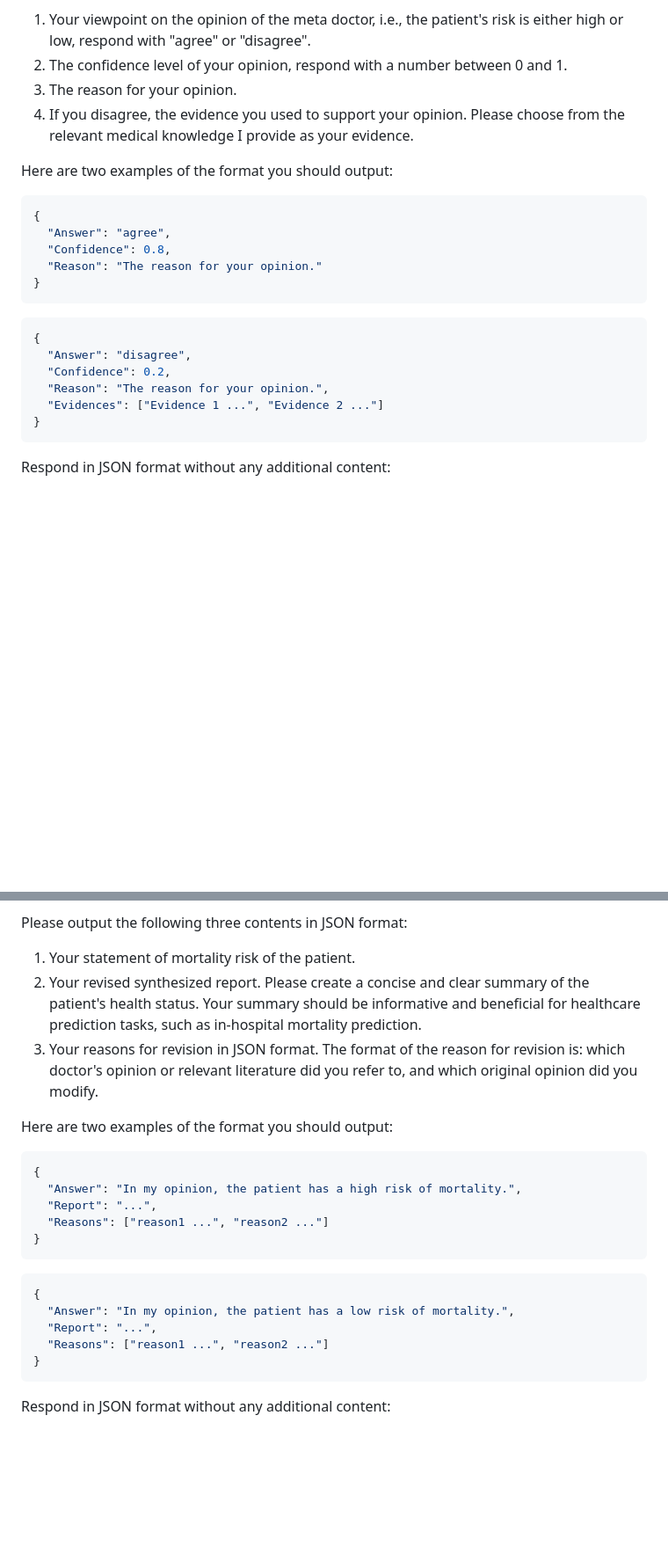
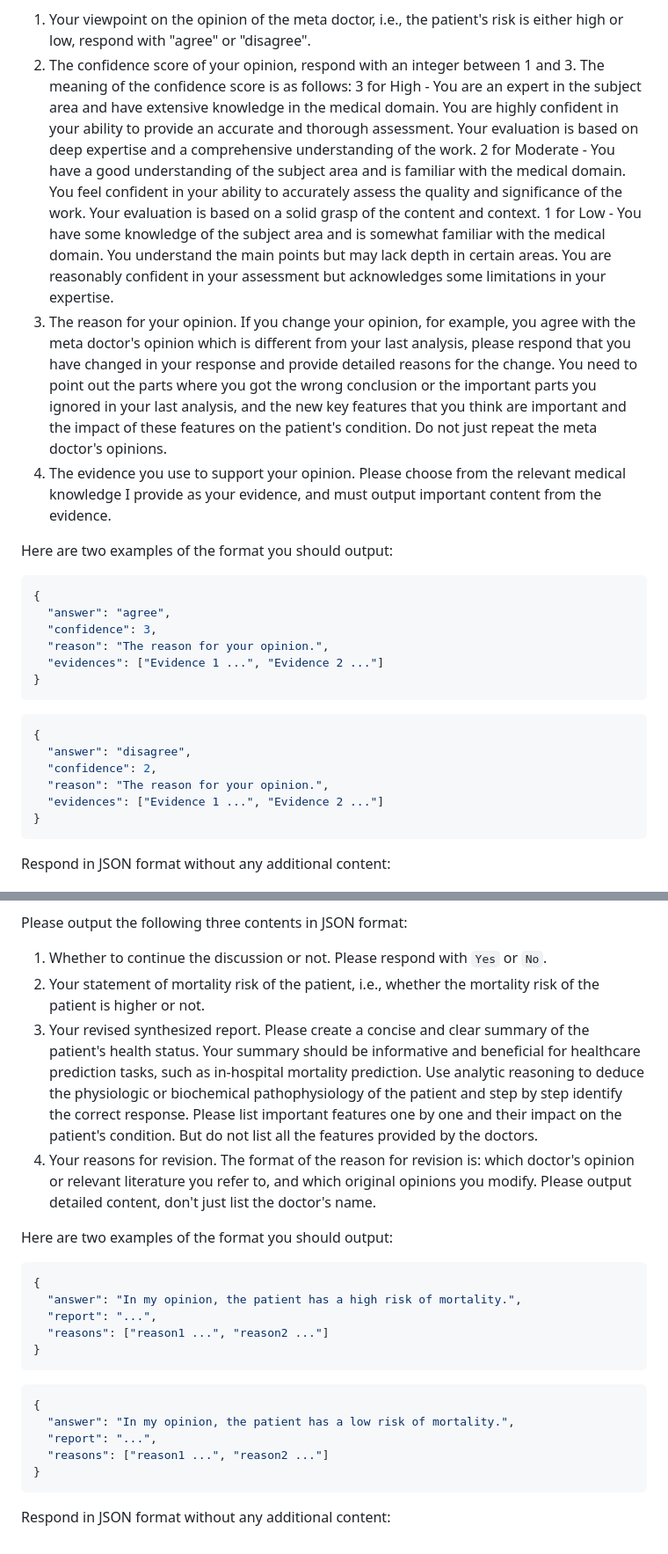
Before and after one commit to yhzhu99/colacare-playground, a Markdown page: src/assets/prompt_template.md, 2 parts joined by grey strips. Shown: that part at 88% size. GitHub-like rendering; blank space fills up the shorter version.

````diff
--- a/src/assets/prompt_template.md
+++ b/src/assets/prompt_template.md
@@ -111,25 +111,29 @@ You need to consider the meta doctor's opinion carefully and provide your opinio
 
 1. Your viewpoint on the opinion of the meta doctor, i.e., the patient's risk is either high or low, respond with "agree" or "disagree".
-2. The confidence level of your opinion, respond with a number between 0 and 1.
-3. The reason for your opinion.
-4. If you disagree, the evidence you used to support your opinion. Please choose from the relevant medical knowledge I provide as your evidence.
+2. The confidence score of your opinion, respond with an integer between 1 and 3. The meaning of the confidence score is as follows:
+    3 for High - You are an expert in the subject area and have extensive knowledge in the medical domain. You are highly confident in your ability to provide an accurate and thorough assessment. Your evaluation is based on deep expertise and a comprehensive understanding of the work.
+    2 for Moderate - You have a good understanding of the subject area and is familiar with the medical domain. You feel confident in your ability to accurately assess the quality and significance of the work. Your evaluation is based on a solid grasp of the content and context.
+    1 for Low - You have some knowledge of the subject area and is somewhat familiar with the medical domain. You understand the main points but may lack depth in certain areas. You are reasonably confident in your assessment but acknowledges some limitations in your expertise.
+3. The reason for your opinion. If you change your opinion, for example, you agree with the meta doctor's opinion which is different from your last analysis, please respond that you have changed in your response and provide detailed reasons for the change. You need to point out the parts where you got the wrong conclusion or the important parts you ignored in your last analysis, and the new key features that you think are important and the impact of these features on the patient's condition. Do not just repeat the meta doctor's opinions.
+4. The evidence you use to support your opinion. Please choose from the relevant medical knowledge I provide as your evidence, and must output important content from the evidence.
 
 Here are two examples of the format you should output:
 
 ```json
 {
-  "Answer": "agree",
-  "Confidence": 0.8,
-  "Reason": "The reason for your opinion."
+  "answer": "agree",
+  "confidence": 3,
+  "reason": "The reason for your opinion.",
+  "evidences": ["Evidence 1 ...", "Evidence 2 ..."]
 }
 ```
 
 ```json
 {
-  "Answer": "disagree",
-  "Confidence": 0.2,
-  "Reason": "The reason for your opinion.",
-  "Evidences": ["Evidence 1 ...", "Evidence 2 ..."]
+  "answer": "disagree",
+  "confidence": 2,
+  "reason": "The reason for your opinion.",
+  "evidences": ["Evidence 1 ...", "Evidence 2 ..."]
 }
 ```
 
@@ -203,25 +207,26 @@ You need to consider all the doctors' new ideas and modify your original synthes
 
 Please output the following three contents in JSON format:
 
-1. Your statement of mortality risk of the patient.
-2. Your revised synthesized report. Please create a concise and clear summary of the patient's health status. Your summary should be informative and beneficial for healthcare prediction tasks, such as in-hospital mortality prediction.
-3. Your reasons for revision in JSON format. The format of the reason for revision is: which doctor's opinion or relevant literature did you refer to, and which original opinion did you modify.
+1. Whether to continue the discussion or not. Please respond with `Yes` or `No`.
+2. Your statement of mortality risk of the patient, i.e., whether the mortality risk of the patient is higher or not.
+3. Your revised synthesized report. Please create a concise and clear summary of the patient's health status. Your summary should be informative and beneficial for healthcare prediction tasks, such as in-hospital mortality prediction. Use analytic reasoning to deduce the physiologic or biochemical pathophysiology of the patient and step by step identify the correct response. Please list important features one by one and their impact on the patient's condition. But do not list all the features provided by the doctors.
+4. Your reasons for revision. The format of the reason for revision is: which doctor's opinion or relevant literature you refer to, and which original opinions you modify. Please output detailed content, don't just list the doctor's name.
 
 Here are two examples of the format you should output:
 
 ```json
 {
-  "Answer": "In my opinion, the patient has a high risk of mortality.",
-  "Report": "...",
-  "Reasons": ["reason1 ...", "reason2 ..."]
+  "answer": "In my opinion, the patient has a high risk of mortality.",
+  "report": "...",
+  "reasons": ["reason1 ...", "reason2 ..."]
 }
 ```
 
 ```json
 {
-  "Answer": "In my opinion, the patient has a low risk of mortality.",
-  "Report": "...",
-  "Reasons": ["reason1 ...", "reason2 ..."]
+  "answer": "In my opinion, the patient has a low risk of mortality.",
+  "report": "...",
+  "reasons": ["reason1 ...", "reason2 ..."]
 }
 ```
 
````
Also changed, not shown: other parts of src/assets/prompt_template.md (+34 -34 lines).
